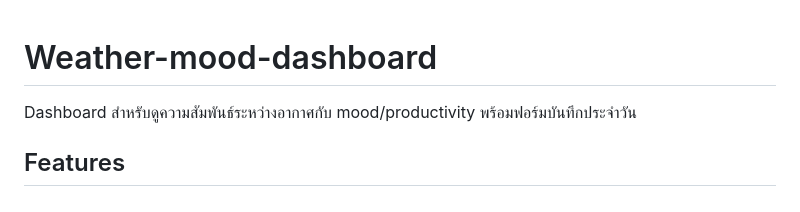
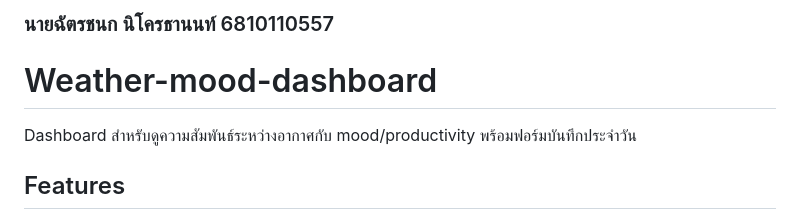
Before and after one commit to Pu2f/Weather-mood-dashboard, a Markdown page: README.md, the part around the change. Rendered like a GitHub page.

Commit message:
update add name to readme

```diff
--- a/README.md
+++ b/README.md
@@ -1,3 +1,5 @@
+### นายฉัตรชนก นิโครธานนท์ 6810110557
+
 # Weather-mood-dashboard
 
 Dashboard สำหรับดูความสัมพันธ์ระหว่างอากาศกับ mood/productivity พร้อมฟอร์มบันทึกประจำวัน
```
